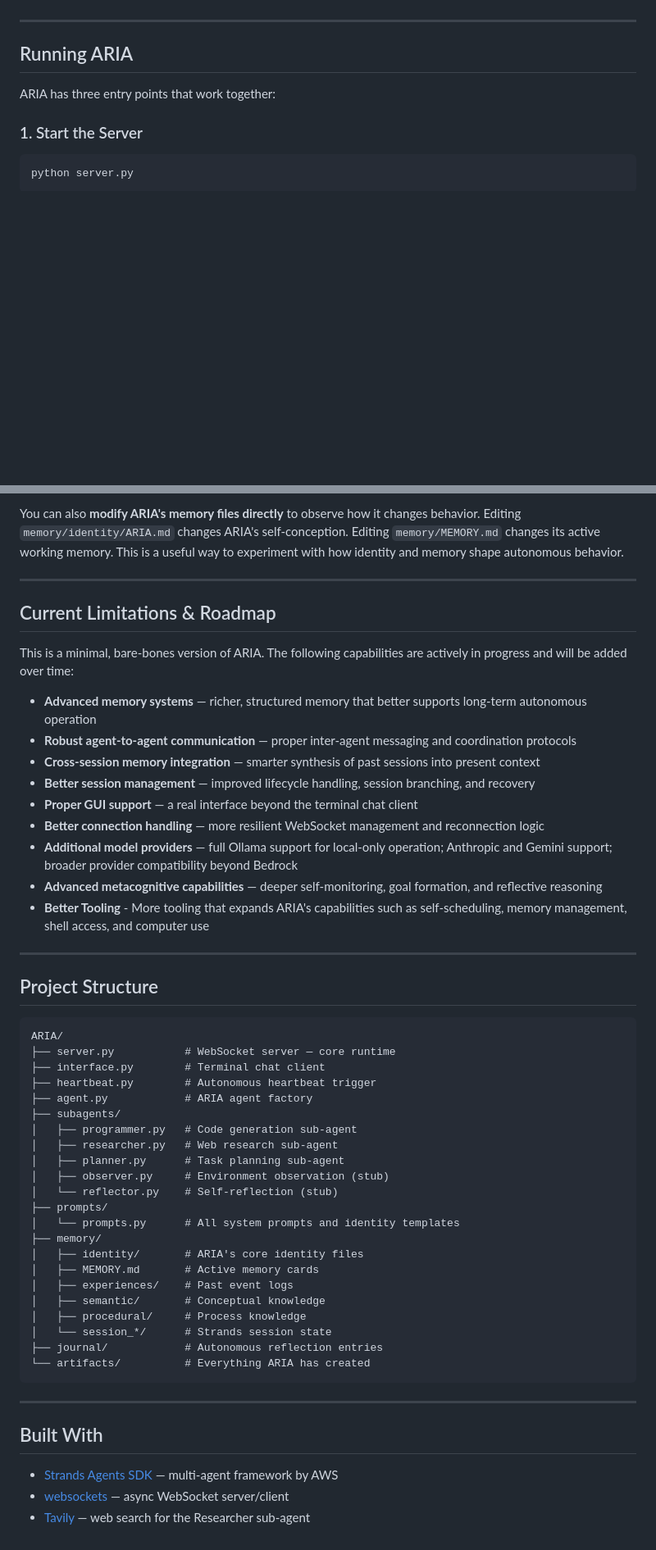
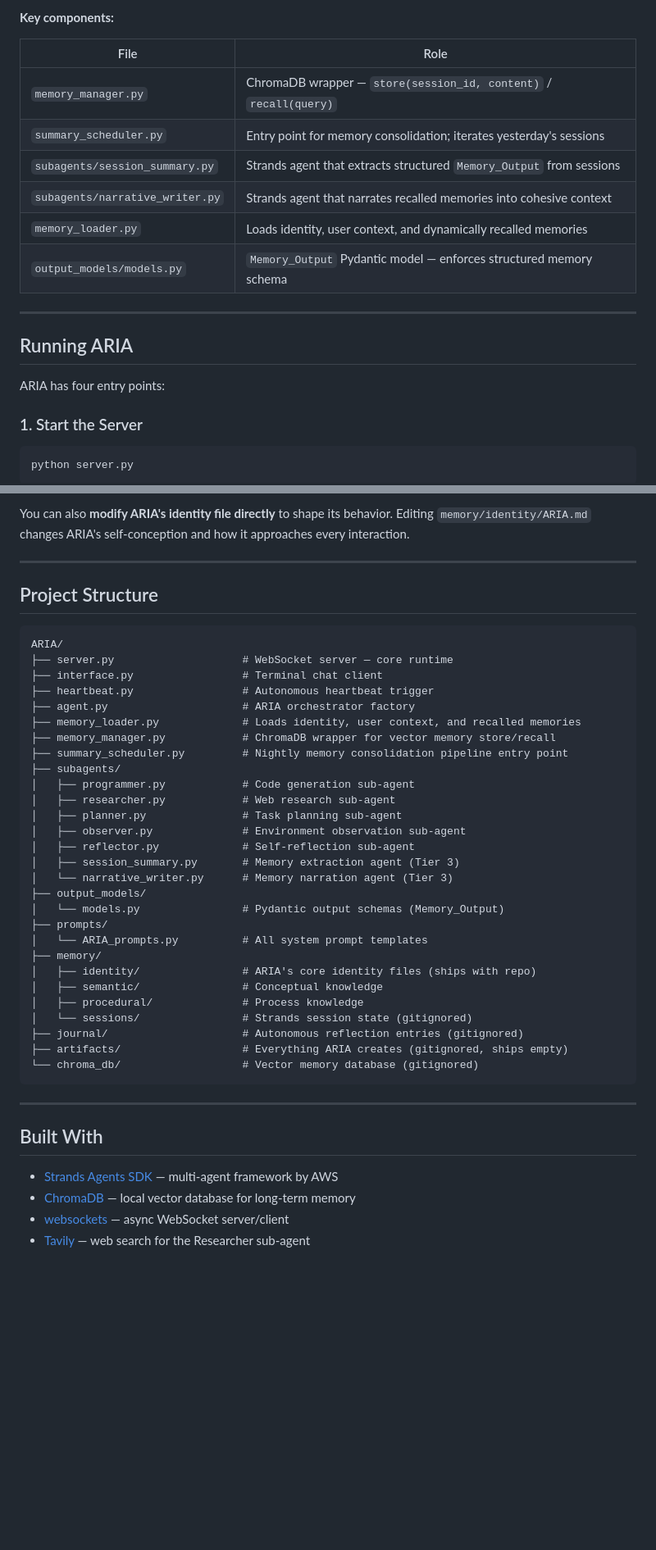
Before and after one commit to Nick-Stewart7/ARIA, a Markdown page: README.md, 2 parts joined by grey strips. Shown at 82% size. Rendered like a GitHub page; blank space fills up the shorter version.

Commit message:
chore: updating README

````diff
--- a/README.md
+++ b/README.md
@@ -89,9 +135,19 @@ Sessions are keyed by event type: heartbeat events use `task-<task_id>`, user co
+**Key components:**
+
+| File                           | Role                                                                 |
+| ------------------------------ | -------------------------------------------------------------------- |
+| `memory_manager.py`            | ChromaDB wrapper — `store(session_id, content)` / `recall(query)`   |
+| `summary_scheduler.py`         | Entry point for memory consolidation; iterates yesterday's sessions  |
+| `subagents/session_summary.py` | Strands agent that extracts structured `Memory_Output` from sessions |
+| `subagents/narrative_writer.py`| Strands agent that narrates recalled memories into cohesive context  |
+| `memory_loader.py`             | Loads identity, user context, and dynamically recalled memories      |
+| `output_models/models.py`      | `Memory_Output` Pydantic model — enforces structured memory schema   |
 
 ---
 
 ## Running ARIA
 
-ARIA has three entry points that work together:
+ARIA has four entry points:
 
 ### 1. Start the Server
 
@@ -162,21 +197,5 @@ ARIA ships with pre-existing session data, memory, and artifacts from prior runs
 
-You can also **modify ARIA's memory files directly** to observe how it changes behavior. Editing `memory/identity/ARIA.md` changes ARIA's self-conception. Editing `memory/MEMORY.md` changes its active working memory. This is a useful way to experiment with how identity and memory shape autonomous behavior.
-
----
-
-## Current Limitations & Roadmap
-
-This is a minimal, bare-bones version of ARIA. The following capabilities are actively in progress and will be added over time:
-
-- **Advanced memory systems** — richer, structured memory that better supports long-term autonomous operation
-- **Robust agent-to-agent communication** — proper inter-agent messaging and coordination protocols
-- **Cross-session memory integration** — smarter synthesis of past sessions into present context
-- **Better session management** — improved lifecycle handling, session branching, and recovery
-- **Proper GUI support** — a real interface beyond the terminal chat client
-- **Better connection handling** — more resilient WebSocket management and reconnection logic
-- **Additional model providers** — full Ollama support for local-only operation; Anthropic and Gemini support; broader provider compatibility beyond Bedrock
-- **Advanced metacognitive capabilities** — deeper self-monitoring, goal formation, and reflective reasoning
-- **Better Tooling** - More tooling that expands ARIA's capabilities such as self-scheduling, memory management, shell access, and computer use
+You can also **modify ARIA's identity file directly** to shape its behavior. Editing `memory/identity/ARIA.md` changes ARIA's self-conception and how it approaches every interaction.
 
 ---
 
@@ -184,27 +203,33 @@ This is a minimal, bare-bones version of ARIA. The following capabilities are ac
 
 ```
 ARIA/
-├── server.py           # WebSocket server — core runtime
-├── interface.py        # Terminal chat client
-├── heartbeat.py        # Autonomous heartbeat trigger
-├── agent.py            # ARIA agent factory
+├── server.py                    # WebSocket server — core runtime
+├── interface.py                 # Terminal chat client
+├── heartbeat.py                 # Autonomous heartbeat trigger
+├── agent.py                     # ARIA orchestrator factory
+├── memory_loader.py             # Loads identity, user context, and recalled memories
+├── memory_manager.py            # ChromaDB wrapper for vector memory store/recall
+├── summary_scheduler.py         # Nightly memory consolidation pipeline entry point
 ├── subagents/
-│   ├── programmer.py   # Code generation sub-agent
-│   ├── researcher.py   # Web research sub-agent
-│   ├── planner.py      # Task planning sub-agent
-│   ├── observer.py     # Environment observation (stub)
-│   └── reflector.py    # Self-reflection (stub)
+│   ├── programmer.py            # Code generation sub-agent
+│   ├── researcher.py            # Web research sub-agent
+│   ├── planner.py               # Task planning sub-agent
+│   ├── observer.py              # Environment observation sub-agent
+│   ├── reflector.py             # Self-reflection sub-agent
+│   ├── session_summary.py       # Memory extraction agent (Tier 3)
+│   └── narrative_writer.py      # Memory narration agent (Tier 3)
+├── output_models/
+│   └── models.py                # Pydantic output schemas (Memory_Output)
 ├── prompts/
-│   └── prompts.py      # All system prompts and identity templates
+│   └── ARIA_prompts.py          # All system prompt templates
 ├── memory/
-│   ├── identity/       # ARIA's core identity files
-│   ├── MEMORY.md       # Active memory cards
-│   ├── experiences/    # Past event logs
-│   ├── semantic/       # Conceptual knowledge
-│   ├── procedural/     # Process knowledge
-│   └── session_*/      # Strands session state
-├── journal/            # Autonomous reflection entries
-└── artifacts/          # Everything ARIA has created
+│   ├── identity/                # ARIA's core identity files (ships with repo)
+│   ├── semantic/                # Conceptual knowledge
+│   ├── procedural/              # Process knowledge
+│   └── sessions/                # Strands session state (gitignored)
+├── journal/                     # Autonomous reflection entries (gitignored)
+├── artifacts/                   # Everything ARIA creates (gitignored, ships empty)
+└── chroma_db/                   # Vector memory database (gitignored)
 ```
 
 ---
@@ -212,5 +237,6 @@ ARIA/
 ## Built With
 
 - [Strands Agents SDK](https://github.com/strands-agents/sdk-python) — multi-agent framework by AWS
+- [ChromaDB](https://www.trychroma.com/) — local vector database for long-term memory
 - [websockets](https://websockets.readthedocs.io/) — async WebSocket server/client
 - [Tavily](https://tavily.com/) — web search for the Researcher sub-agent
````
Also changed, not shown: other parts of README.md (+86 -61 lines).
